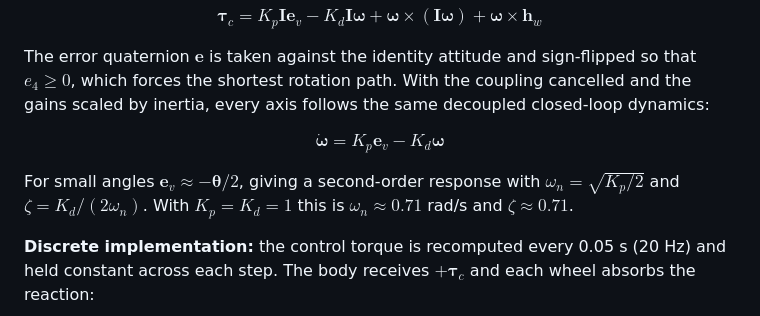
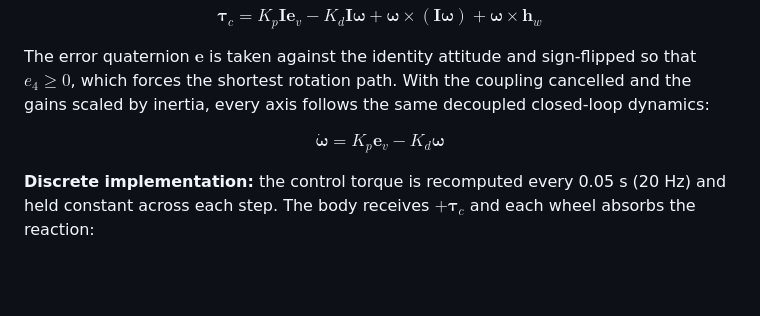
Before and after one commit to vedanth-warrier/ADCS-Simulation, a Markdown page: README.md, the part around the change. Rendered like a GitHub page; blank space fills up the shorter version.

```diff
--- a/README.md
+++ b/README.md
@@ -60,8 +60,6 @@ The error quaternion $\mathbf{e}$ is taken against the identity attitude and sig
 
 $$\dot{\boldsymbol{\omega}} = K_p\mathbf{e}_v - K_d\boldsymbol{\omega}$$
 
-For small angles $\mathbf{e}_v \approx -\boldsymbol{\theta}/2$, giving a second-order response with $\omega_n = \sqrt{K_p/2}$ and $\zeta = K_d / (2\omega_n)$. With $K_p = K_d = 1$ this is $\omega_n \approx 0.71$ rad/s and $\zeta \approx 0.71$.
-
 **Discrete implementation:** the control torque is recomputed every 0.05 s (20 Hz) and held constant across each step. The body receives $+\boldsymbol{\tau}_c$ and each wheel absorbs the reaction:
 
 $$\Omega_{k+1} = \Omega_k - \frac{\tau_c\Delta t}{I_w}$$
```
